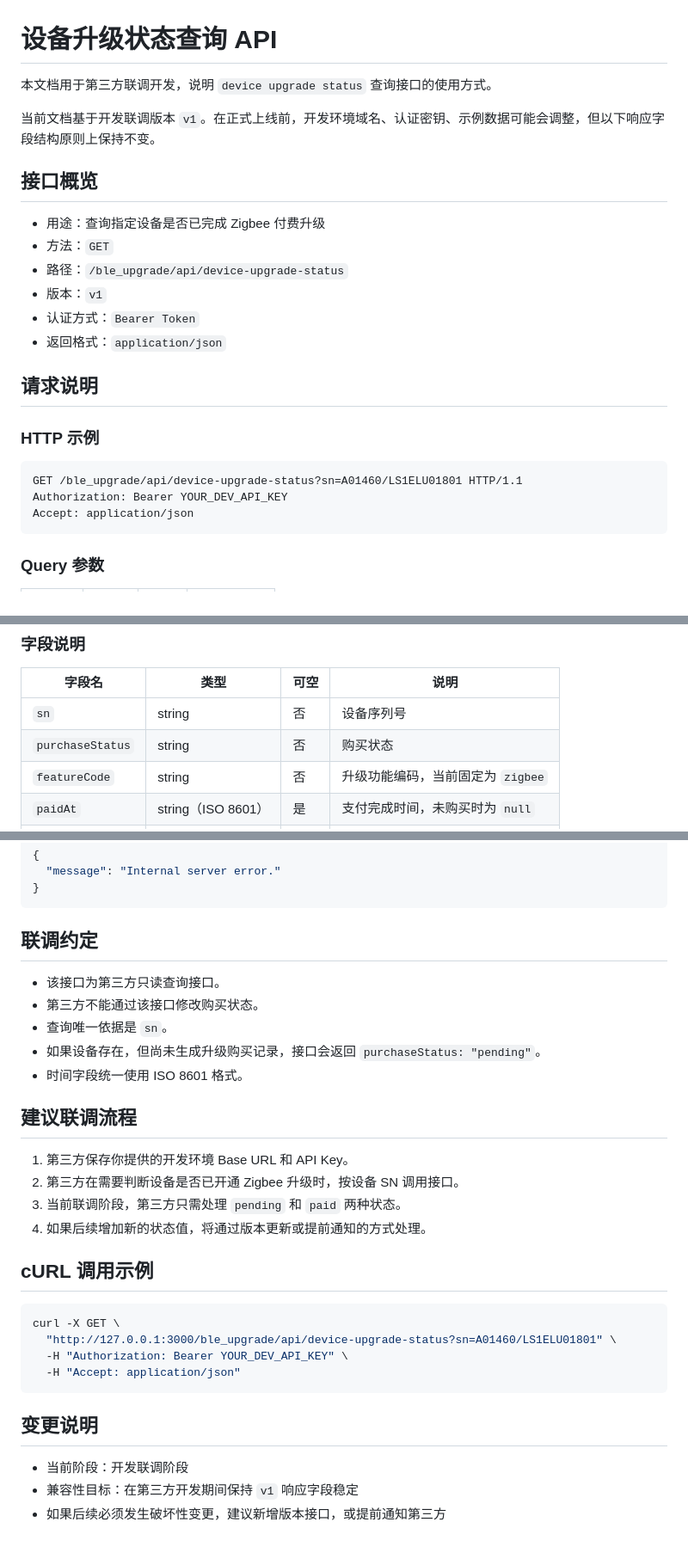
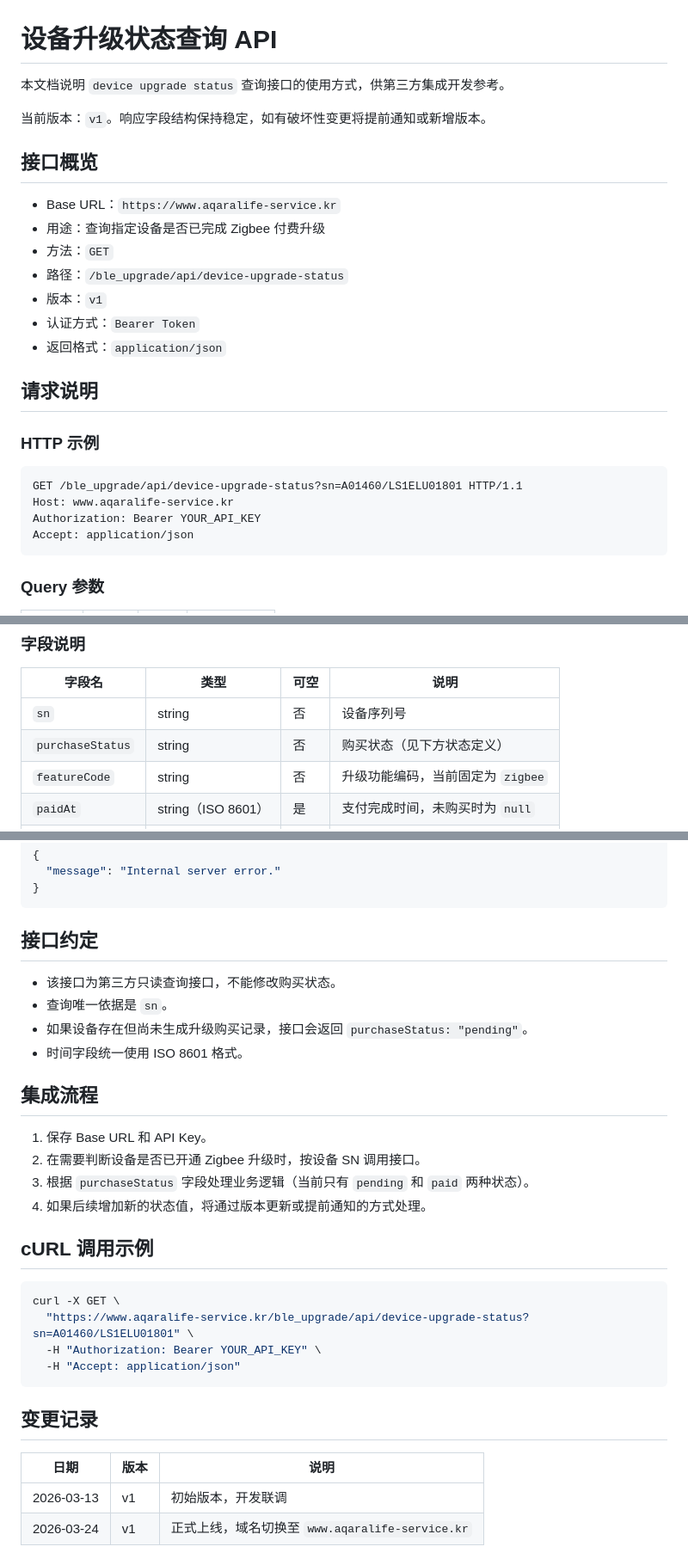
Before and after one commit to JyongSong/ble_upgrade_page, a Markdown page: API.md, 3 parts joined by grey strips. Shown at 86% size. Drawn GitHub-style.

Commit message:
docs: update API.md with production domain and changelog
Replace dev/localhost references with production URL, add Host header
to HTTP example, rename sections for clarity, and add change log table.

Co-Authored-By: Claude Opus 4.6 <noreply@anthropic.com>

````diff
--- a/API.md
+++ b/API.md
@@ -1,11 +1,12 @@
 # 设备升级状态查询 API
 
-本文档用于第三方联调开发，说明 `device upgrade status` 查询接口的使用方式。
+本文档说明 `device upgrade status` 查询接口的使用方式，供第三方集成开发参考。
 
-当前文档基于开发联调版本 `v1`。在正式上线前，开发环境域名、认证密钥、示例数据可能会调整，但以下响应字段结构原则上保持不变。
+当前版本：`v1`。响应字段结构保持稳定，如有破坏性变更将提前通知或新增版本。
 
 ## 接口概览
 
+- Base URL：`https://www.aqaralife-service.kr`
 - 用途：查询指定设备是否已完成 Zigbee 付费升级
 - 方法：`GET`
 - 路径：`/ble_upgrade/api/device-upgrade-status`
@@ -19,7 +20,8 @@
 
 ```http
 GET /ble_upgrade/api/device-upgrade-status?sn=A01460/LS1ELU01801 HTTP/1.1
-Authorization: Bearer YOUR_DEV_API_KEY
+Host: www.aqaralife-service.kr
+Authorization: Bearer YOUR_API_KEY
 Accept: application/json
 ```
 
@@ -59,7 +61,7 @@ Accept: application/json
 | 字段名 | 类型 | 可空 | 说明 |
 | --- | --- | --- | --- |
 | `sn` | string | 否 | 设备序列号 |
-| `purchaseStatus` | string | 否 | 购买状态 |
+| `purchaseStatus` | string | 否 | 购买状态（见下方状态定义） |
 | `featureCode` | string | 否 | 升级功能编码，当前固定为 `zigbee` |
 | `paidAt` | string（ISO 8601） | 是 | 支付完成时间，未购买时为 `null` |
 | `updatedAt` | string（ISO 8601） | 是 | 最近一次状态更新时间 |
@@ -113,32 +115,32 @@ Accept: application/json
 }
 ```
 
-## 联调约定
+## 接口约定
 
-- 该接口为第三方只读查询接口。
-- 第三方不能通过该接口修改购买状态。
+- 该接口为第三方只读查询接口，不能修改购买状态。
 - 查询唯一依据是 `sn`。
-- 如果设备存在，但尚未生成升级购买记录，接口会返回 `purchaseStatus: "pending"`。
+- 如果设备存在但尚未生成升级购买记录，接口会返回 `purchaseStatus: "pending"`。
 - 时间字段统一使用 ISO 8601 格式。
 
-## 建议联调流程
+## 集成流程
 
-1. 第三方保存你提供的开发环境 Base URL 和 API Key。
-2. 第三方在需要判断设备是否已开通 Zigbee 升级时，按设备 SN 调用接口。
-3. 当前联调阶段，第三方只需处理 `pending` 和 `paid` 两种状态。
+1. 保存 Base URL 和 API Key。
+2. 在需要判断设备是否已开通 Zigbee 升级时，按设备 SN 调用接口。
+3. 根据 `purchaseStatus` 字段处理业务逻辑（当前只有 `pending` 和 `paid` 两种状态）。
 4. 如果后续增加新的状态值，将通过版本更新或提前通知的方式处理。
 
 ## cURL 调用示例
 
 ```bash
 curl -X GET \
-  "http://127.0.0.1:3000/ble_upgrade/api/device-upgrade-status?sn=A01460/LS1ELU01801" \
-  -H "Authorization: Bearer YOUR_DEV_API_KEY" \
+  "https://www.aqaralife-service.kr/ble_upgrade/api/device-upgrade-status?sn=A01460/LS1ELU01801" \
+  -H "Authorization: Bearer YOUR_API_KEY" \
   -H "Accept: application/json"
 ```
 
-## 变更说明
+## 变更记录
 
-- 当前阶段：开发联调阶段
-- 兼容性目标：在第三方开发期间保持 `v1` 响应字段稳定
-- 如果后续必须发生破坏性变更，建议新增版本接口，或提前通知第三方
+| 日期 | 版本 | 说明 |
+| --- | --- | --- |
+| 2026-03-13 | v1 | 初始版本，开发联调 |
+| 2026-03-24 | v1 | 正式上线，域名切换至 `www.aqaralife-service.kr` |
````
